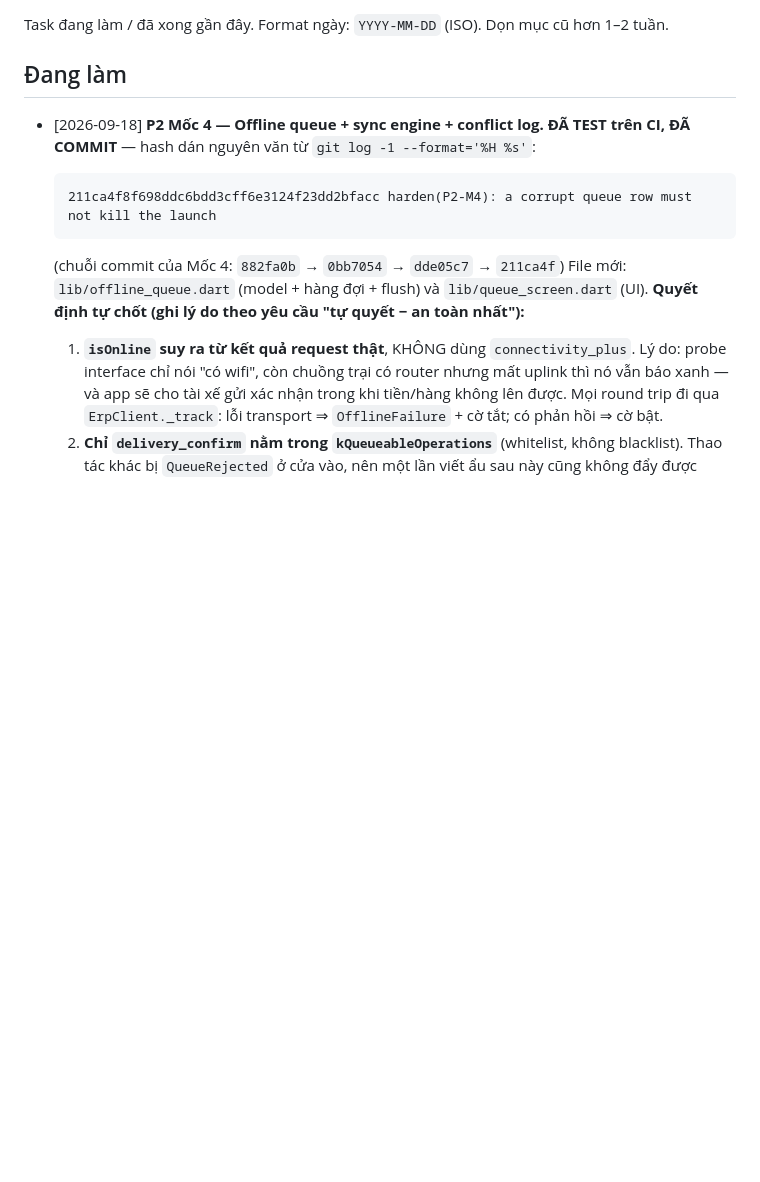
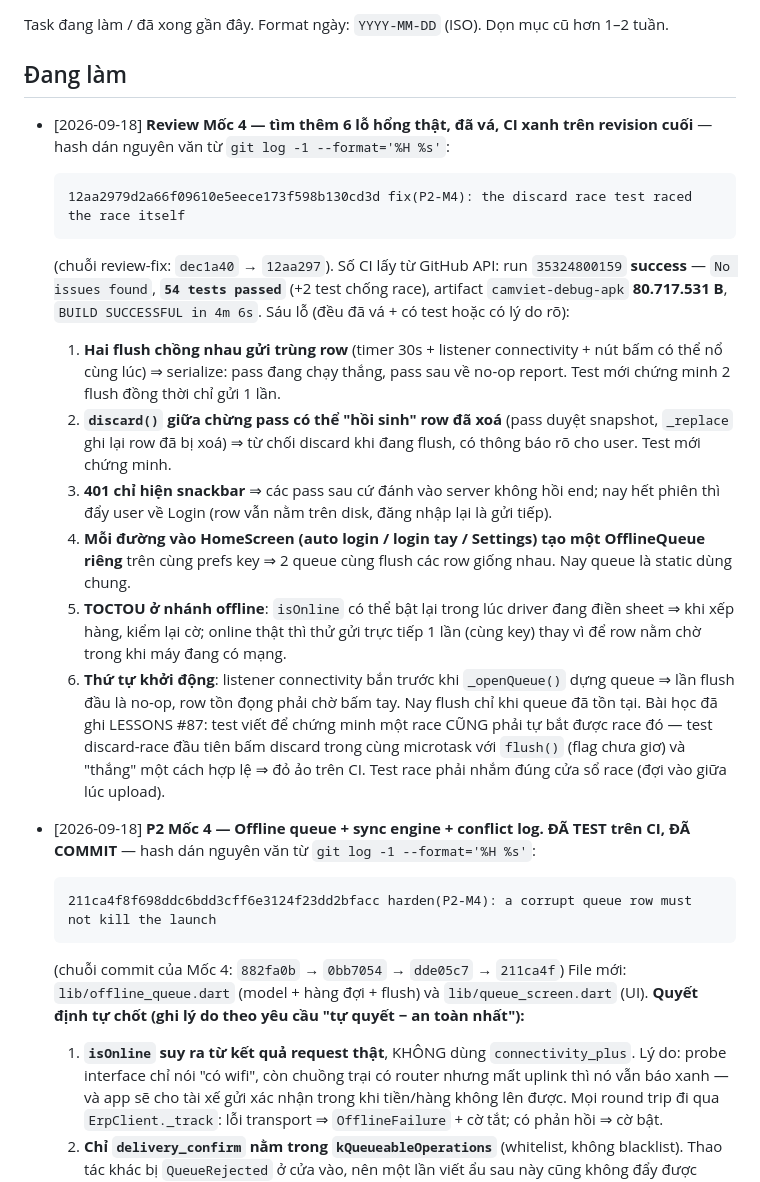
Before and after one commit to hoangsoft90/app_cam, a Markdown page: working.md, the part around the change. GitHub-like rendering; blank space fills up the shorter version.

Commit message:
docs(P2-M4): record the review round in working.md
Six holes, all timing-shaped, the two race guards with their proving tests, and
the final green run numbers copied from the GitHub API.

````diff
--- a/working.md
+++ b/working.md
@@ -3,6 +3,33 @@
 Task đang làm / đã xong gần đây. Format ngày: `YYYY-MM-DD` (ISO). Dọn mục cũ hơn 1–2 tuần.
 
 ## Đang làm
+
+- [2026-09-18] **Review Mốc 4 — tìm thêm 6 lỗ hổng thật, đã vá, CI xanh trên revision cuối** —
+  hash dán nguyên văn từ `git log -1 --format='%H %s'`:
+  ```
+  12aa2979d2a66f09610e5eece173f598b130cd3d fix(P2-M4): the discard race test raced the race itself
+  ```
+  (chuỗi review-fix: `dec1a40` → `12aa297`). Số CI lấy từ GitHub API: run `35324800159` **success** —
+  `No issues found`, **`54 tests passed`** (+2 test chống race), artifact `camviet-debug-apk`
+  **80.717.531 B**, `BUILD SUCCESSFUL in 4m 6s`.
+  Sáu lỗ (đều đã vá + có test hoặc có lý do rõ):
+  1. **Hai flush chồng nhau gửi trùng row** (timer 30s + listener connectivity + nút bấm có thể nổ cùng lúc)
+     ⇒ serialize: pass đang chạy thắng, pass sau về no-op report. Test mới chứng minh 2 flush đồng thời
+     chỉ gửi 1 lần.
+  2. **`discard()` giữa chừng pass có thể "hồi sinh" row đã xoá** (pass duyệt snapshot, `_replace` ghi
+     lại row đã bị xoá) ⇒ từ chối discard khi đang flush, có thông báo rõ cho user. Test mới chứng minh.
+  3. **401 chỉ hiện snackbar** ⇒ các pass sau cứ đánh vào server không hồi end; nay hết phiên thì đẩy
+     user về Login (row vẫn nằm trên disk, đăng nhập lại là gửi tiếp).
+  4. **Mỗi đường vào HomeScreen (auto login / login tay / Settings) tạo một OfflineQueue riêng** trên
+     cùng prefs key ⇒ 2 queue cùng flush các row giống nhau. Nay queue là static dùng chung.
+  5. **TOCTOU ở nhánh offline**: `isOnline` có thể bật lại trong lúc driver đang điền sheet ⇒ khi xếp
+     hàng, kiểm lại cờ; online thật thì thử gửi trực tiếp 1 lần (cùng key) thay vì để row nằm chờ
+     trong khi máy đang có mạng.
+  6. **Thứ tự khởi động**: listener connectivity bắn trước khi `_openQueue()` dựng queue ⇒ lần flush
+     đầu là no-op, row tồn đọng phải chờ bấm tay. Nay flush chỉ khi queue đã tồn tại.
+  Bài học đã ghi LESSONS #87: test viết để chứng minh một race CŨNG phải tự bắt được race đó — test
+  discard-race đầu tiên bấm discard trong cùng microtask với `flush()` (flag chưa giơ) và "thắng"
+  một cách hợp lệ ⇒ đỏ ảo trên CI. Test race phải nhắm đúng cửa sổ race (đợi vào giữa lúc upload).
 
 - [2026-09-18] **P2 Mốc 4 — Offline queue + sync engine + conflict log. ĐÃ TEST trên CI, ĐÃ COMMIT**
   — hash dán nguyên văn từ `git log -1 --format='%H %s'`:
````
